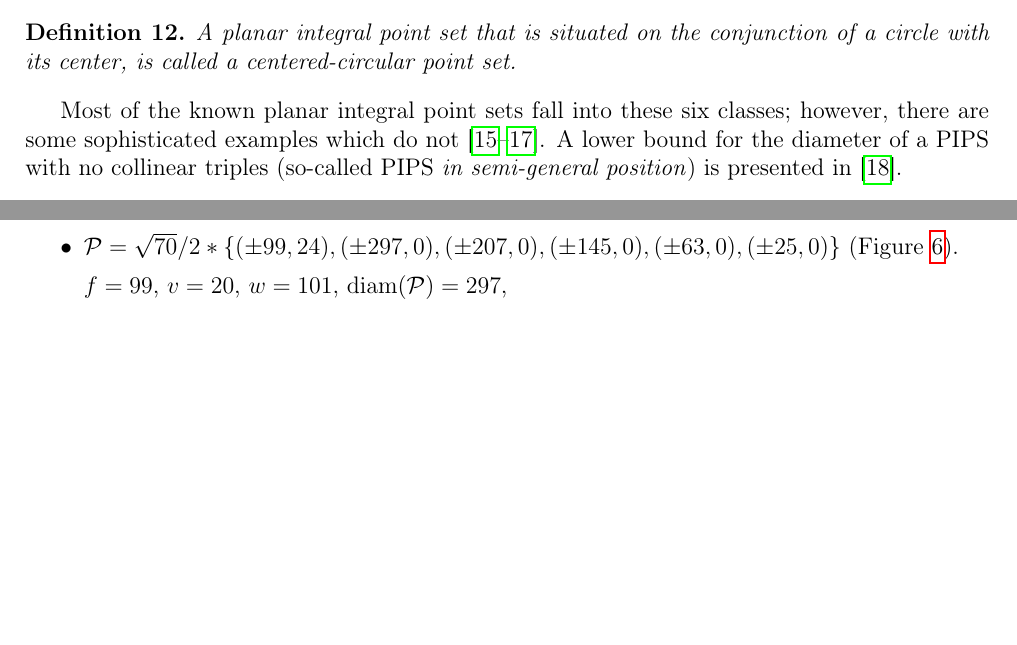
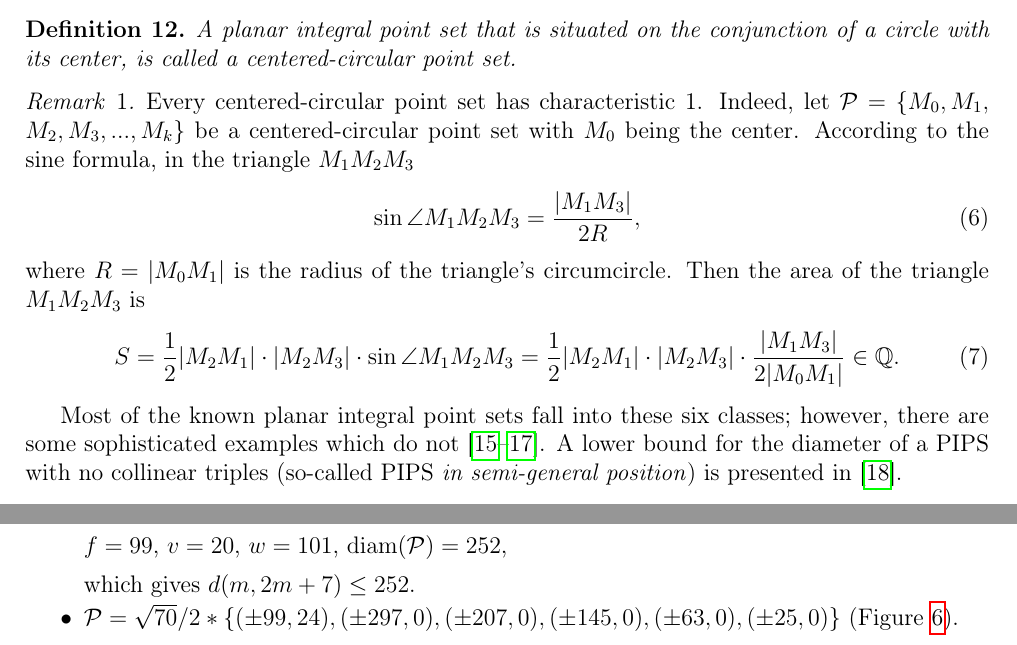
Before and after one commit to nickkolok/sct-statya, a LaTeX document (AvdMomZvol_rails/Article.tex): two parts of pages 3 and 5 of 19 before the commit and two parts of pages 3 and 4 of 20 after it, joined at a grey line, cut so that both start at the same text, the shorter picture padded with empty space. Compiled offline with pdfLaTeX.

Commit message:
[AMZr] A brief remark on the characteristic of a cen-circ PIPS

```diff
--- a/AvdMomZvol_rails/Article.tex
+++ b/AvdMomZvol_rails/Article.tex
@@ -247,6 +247,25 @@ is attained on a circular set.
 	is called a \textit{centered-circular} point set.
 \end{dfn}
 
+\begin{remark}
+	Every centered-circular point set has characteristic 1.
+	Indeed, let $\mathcal{P} = \{M_0, M_1,$ $ M_2, M_3, ..., M_k\}$ be a centered-circular point set
+	with $M_0$ being the center.
+	According to the sine formula, in the triangle $M_1 M_2 M_3$
+	\begin{equation}
+		\sin \angle M_1 M_2 M_3 = \frac{|M_1M_3|}{2R}
+		,
+	\end{equation}
+	where $R = |M_0 M_1| $ is the radius of the triangle's circumcircle.
+	Then the area of the triangle $M_1 M_2 M_3$ is
+	\begin{equation}
+		S = \frac12 |M_2 M_1| \cdot |M_2 M_3| \cdot \sin \angle M_1 M_2 M_3 =
+		\frac12 |M_2 M_1| \cdot |M_2 M_3| \cdot \frac{|M_1M_3|}{2|M_0 M_1|} \in\mathbb Q
+		.
+	\end{equation}
+\end{remark}
+
+
 Most of the known planar integral point sets fall into these six classes;
 however, there are some sophisticated examples which do not~\cite{kreisel2008heptagon,kurz2013constructing,avdeev2021particular}.
 A lower bound for the diameter of a PIPS with no collinear triples (so-called PIPS \textit{in semi-general position})
```
